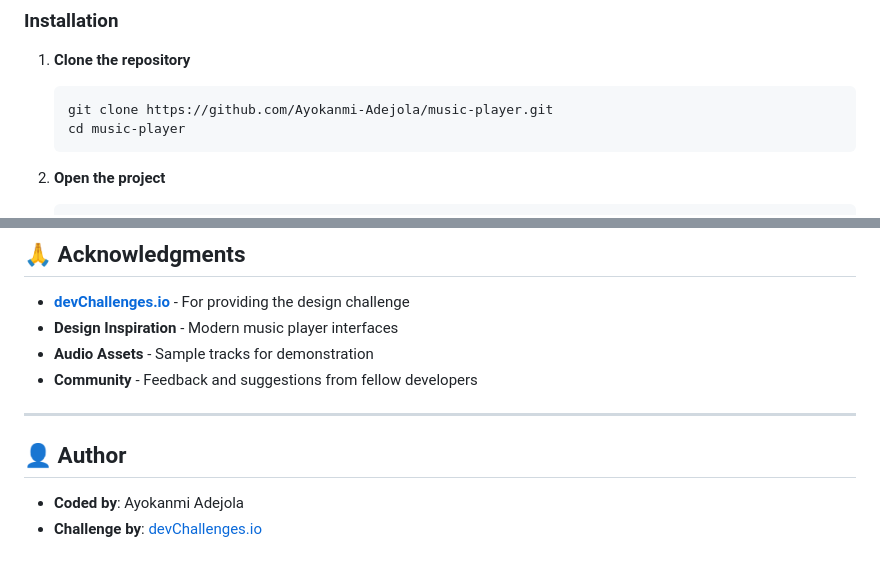
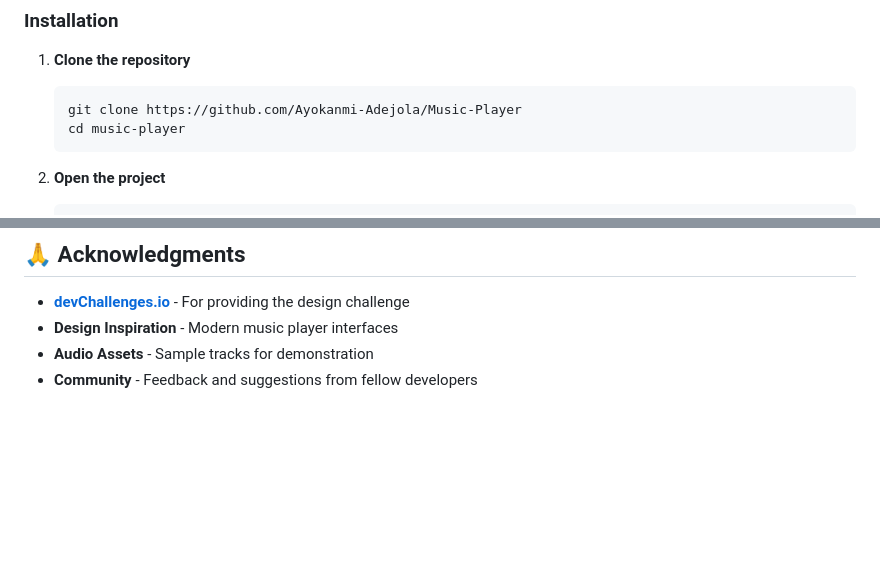
Before and after one commit to Ayokanmi-Adejola/Music-Player, a Markdown page: README.md, 2 parts joined by grey strips. GitHub-like rendering; blank space fills up the shorter version.

````diff
--- a/README.md
+++ b/README.md
@@ -81,7 +81,7 @@ A modern, responsive music player built with vanilla HTML, CSS, and JavaScript.
 
 1. **Clone the repository**
    ```bash
-   git clone https://github.com/Ayokanmi-Adejola/music-player.git
+   git clone https://github.com/Ayokanmi-Adejola/Music-Player
    cd music-player
    ```
 
@@ -188,11 +188,3 @@ music-player/
 - **Design Inspiration** - Modern music player interfaces
 - **Audio Assets** - Sample tracks for demonstration
 - **Community** - Feedback and suggestions from fellow developers
-
----
-
-## 👤 Author
-
-
-- **Coded by**: Ayokanmi Adejola
-- **Challenge by**: [devChallenges.io](https://devchallenges.io/)
````
